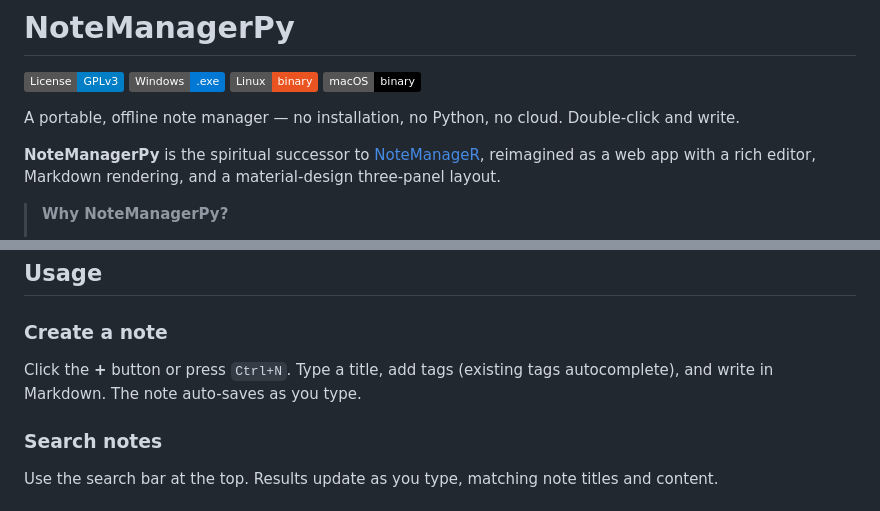
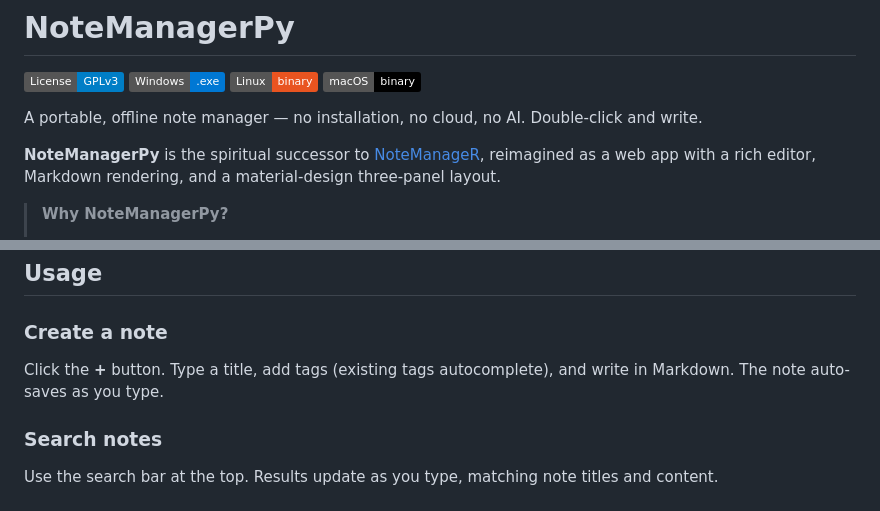
Before and after one commit to bishwaruppaul/notemanager-py, a Markdown page: README.md, 2 parts joined by grey strips. Rendered like a GitHub page; badges without logos.

Commit message:
Revise description to exclude AI reference
Updated README to remove mention of AI.

```diff
--- a/README.md
+++ b/README.md
@@ -5,7 +5,7 @@
 [![Linux](https://img.shields.io/badge/Linux-binary-E95420?logo=linux)](https://github.com/anomalyco/notemanager/releases)
 [![macOS](https://img.shields.io/badge/macOS-binary-000000?logo=apple)](https://github.com/anomalyco/notemanager/releases)
 
-A portable, offline note manager — no installation, no Python, no cloud. Double-click and write.
+A portable, offline note manager — no installation, no cloud, no AI. Double-click and write.
 
 **NoteManagerPy** is the spiritual successor to [NoteManageR](https://github.com/bishwaruppaul/NoteManageR), reimagined as a web app with a rich editor, Markdown rendering, and a material-design three-panel layout.
 
@@ -72,7 +72,7 @@ The app opens at [http://127.0.0.1:5000](http://127.0.0.1:5000).
 
 ### Create a note
 
-Click the **+** button or press `Ctrl+N`. Type a title, add tags (existing tags autocomplete), and write in Markdown. The note auto-saves as you type.
+Click the **+** button. Type a title, add tags (existing tags autocomplete), and write in Markdown. The note auto-saves as you type.
 
 ### Search notes
 
```
